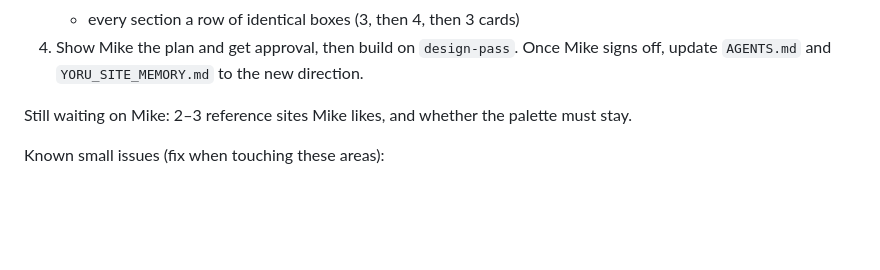
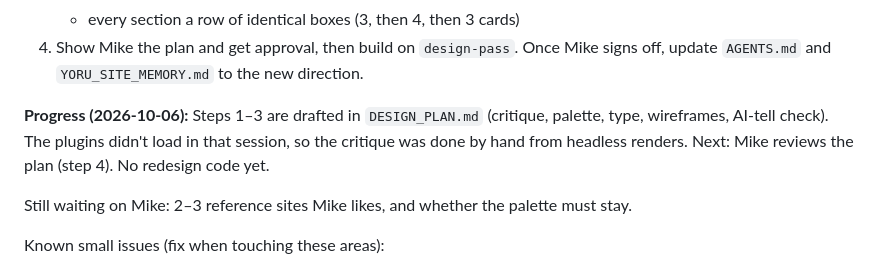
Before and after one commit to HennyPapi/yoru-foundry-site, a Markdown page: ROADMAP.md, the part around the change. Rendered like a GitHub page; blank space fills up the shorter version.

```diff
--- a/ROADMAP.md
+++ b/ROADMAP.md
@@ -34,6 +34,10 @@ through the steps below. Palette, fonts and label style are all open; the logo s
    - every section a row of identical boxes (3, then 4, then 3 cards)
 4. Show Mike the plan and get approval, then build on `design-pass`. Once Mike signs off, update
    `AGENTS.md` and `YORU_SITE_MEMORY.md` to the new direction.
+
+**Progress (2026-10-06):** Steps 1–3 are drafted in `DESIGN_PLAN.md` (critique, palette, type, wireframes,
+AI-tell check). The plugins didn't load in that session, so the critique was done by hand from headless renders.
+Next: Mike reviews the plan (step 4). No redesign code yet.
 
 Still waiting on Mike: 2–3 reference sites Mike likes, and whether the palette must stay.
 
```
Also changed, not shown: DESIGN_PLAN.md (added, +196 -0 lines).
